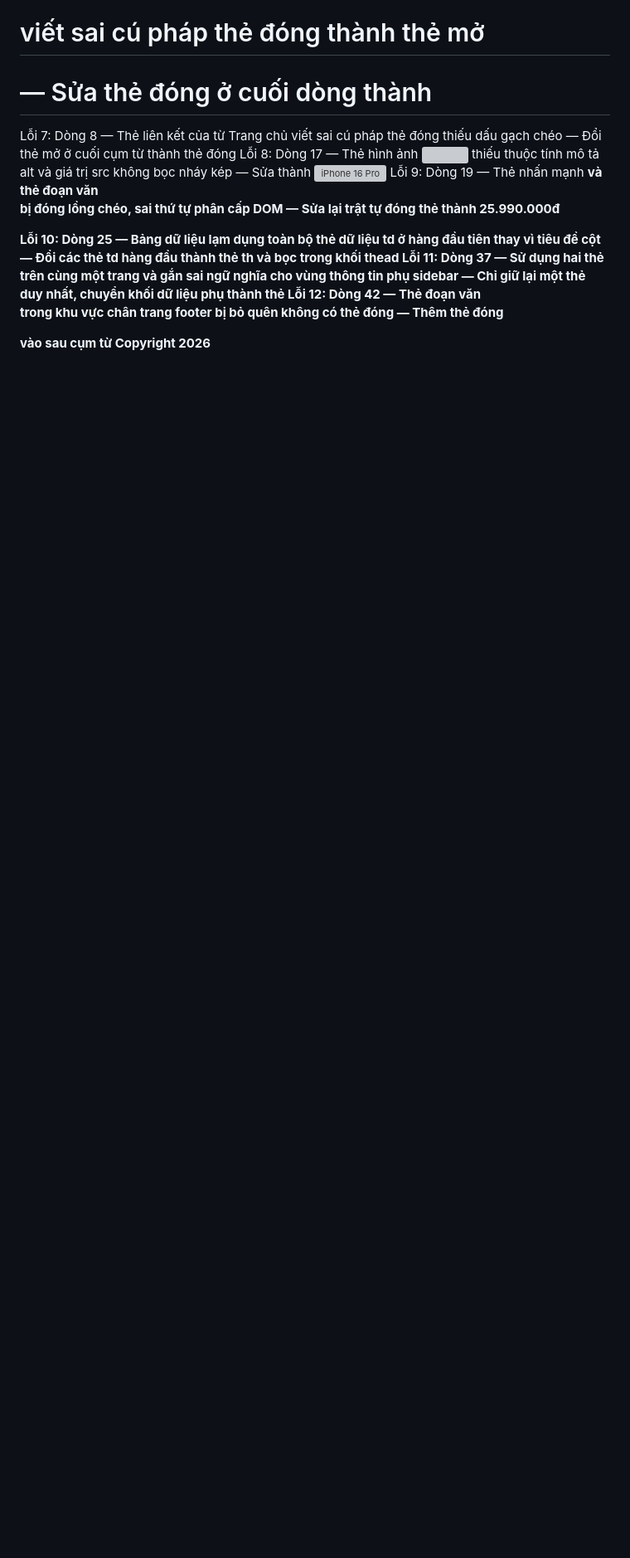
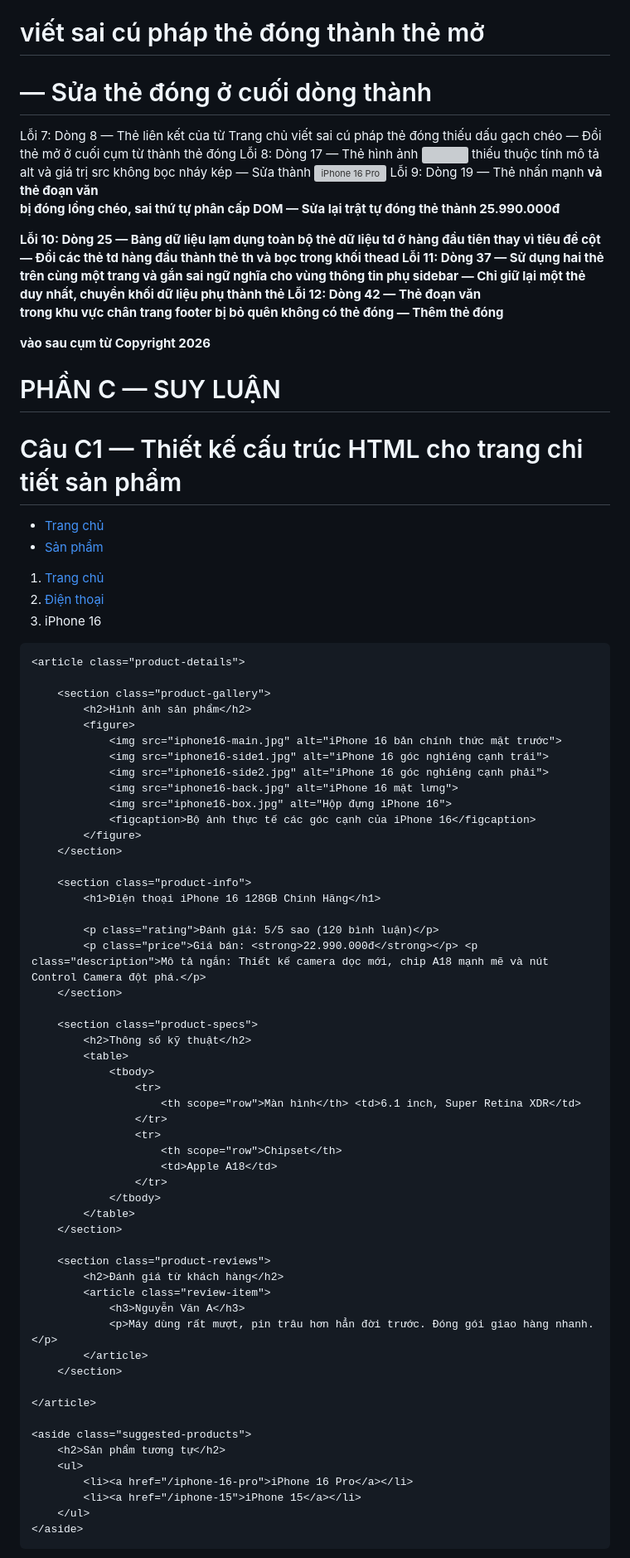
Before and after one commit to tienanhpham60-jpg/CSE91_PhamTienAnh_2451160747, a Markdown page: PBT/PBT_01/answers.md, the part around one of its changes. Shown at 83% size. Drawn GitHub-style; blank space fills up the shorter version; grey boxes are pictures that could not be loaded.

Commit message:
Update C2

```diff
--- a/PBT/PBT_01/answers.md
+++ b/PBT/PBT_01/answers.md
@@ -101,3 +101,82 @@ Lỗi 9: Dòng 19 — Thẻ nhấn mạnh <b> và thẻ đoạn văn <p> bị đ
 Lỗi 10: Dòng 25 — Bảng dữ liệu lạm dụng toàn bộ thẻ dữ liệu td ở hàng đầu tiên thay vì tiêu đề cột — Đổi các thẻ td hàng đầu thành thẻ th và bọc trong khối thead
 Lỗi 11: Dòng 37 — Sử dụng hai thẻ <main> trên cùng một trang và gắn sai ngữ nghĩa cho vùng thông tin phụ sidebar — Chỉ giữ lại một thẻ <main> duy nhất, chuyển khối dữ liệu phụ thành thẻ <aside>
 Lỗi 12: Dòng 42 — Thẻ đoạn văn <p> trong khu vực chân trang footer bị bỏ quên không có thẻ đóng — Thêm thẻ đóng </p> vào sau cụm từ Copyright 2026
+
+
+# PHẦN C — SUY LUẬN
+
+# Câu C1 — Thiết kế cấu trúc HTML cho trang chi tiết sản phẩm
+
+<header>
+    <nav aria-label="Menu chính">
+        <ul>
+            <li><a href="/">Trang chủ</a></li>
+            <li><a href="/products">Sản phẩm</a></li>
+        </ul>
+    </nav>
+</header>
+
+<nav aria-label="Breadcrumb">
+    <ol>
+        <li><a href="/">Trang chủ</a></li>
+        <li><a href="/dien-thoai">Điện thoại</a></li>
+        <li>iPhone 16</li>
+    </ol>
+</nav>
+
+<main>
+
+    <article class="product-details">
+
+        <section class="product-gallery">
+            <h2>Hình ảnh sản phẩm</h2>
+            <figure>
+                <img src="iphone16-main.jpg" alt="iPhone 16 bản chính thức mặt trước">
+                <img src="iphone16-side1.jpg" alt="iPhone 16 góc nghiêng cạnh trái">
+                <img src="iphone16-side2.jpg" alt="iPhone 16 góc nghiêng cạnh phải">
+                <img src="iphone16-back.jpg" alt="iPhone 16 mặt lưng">
+                <img src="iphone16-box.jpg" alt="Hộp đựng iPhone 16">
+                <figcaption>Bộ ảnh thực tế các góc cạnh của iPhone 16</figcaption>
+            </figure>
+        </section>
+
+        <section class="product-info">
+            <h1>Điện thoại iPhone 16 128GB Chính Hãng</h1>
+
+            <p class="rating">Đánh giá: 5/5 sao (120 bình luận)</p>
+            <p class="price">Giá bán: <strong>22.990.000đ</strong></p> <p class="description">Mô tả ngắn: Thiết kế camera dọc mới, chip A18 mạnh mẽ và nút Control Camera đột phá.</p>
+        </section>
+
+        <section class="product-specs">
+            <h2>Thông số kỹ thuật</h2>
+            <table>
+                <tbody>
+                    <tr>
+                        <th scope="row">Màn hình</th> <td>6.1 inch, Super Retina XDR</td>
+                    </tr>
+                    <tr>
+                        <th scope="row">Chipset</th>
+                        <td>Apple A18</td>
+                    </tr>
+                </tbody>
+            </table>
+        </section>
+
+        <section class="product-reviews">
+            <h2>Đánh giá từ khách hàng</h2>
+            <article class="review-item">
+                <h3>Nguyễn Văn A</h3>
+                <p>Máy dùng rất mượt, pin trâu hơn hẳn đời trước. Đóng gói giao hàng nhanh.</p>
+            </article>
+        </section>
+
+    </article>
+
+    <aside class="suggested-products">
+        <h2>Sản phẩm tương tự</h2>
+        <ul>
+            <li><a href="/iphone-16-pro">iPhone 16 Pro</a></li>
+            <li><a href="/iphone-15">iPhone 15</a></li>
+        </ul>
+    </aside>
+
```
Also changed, not shown: other parts of PBT/PBT_01/answers.md (+18 -4 lines).
